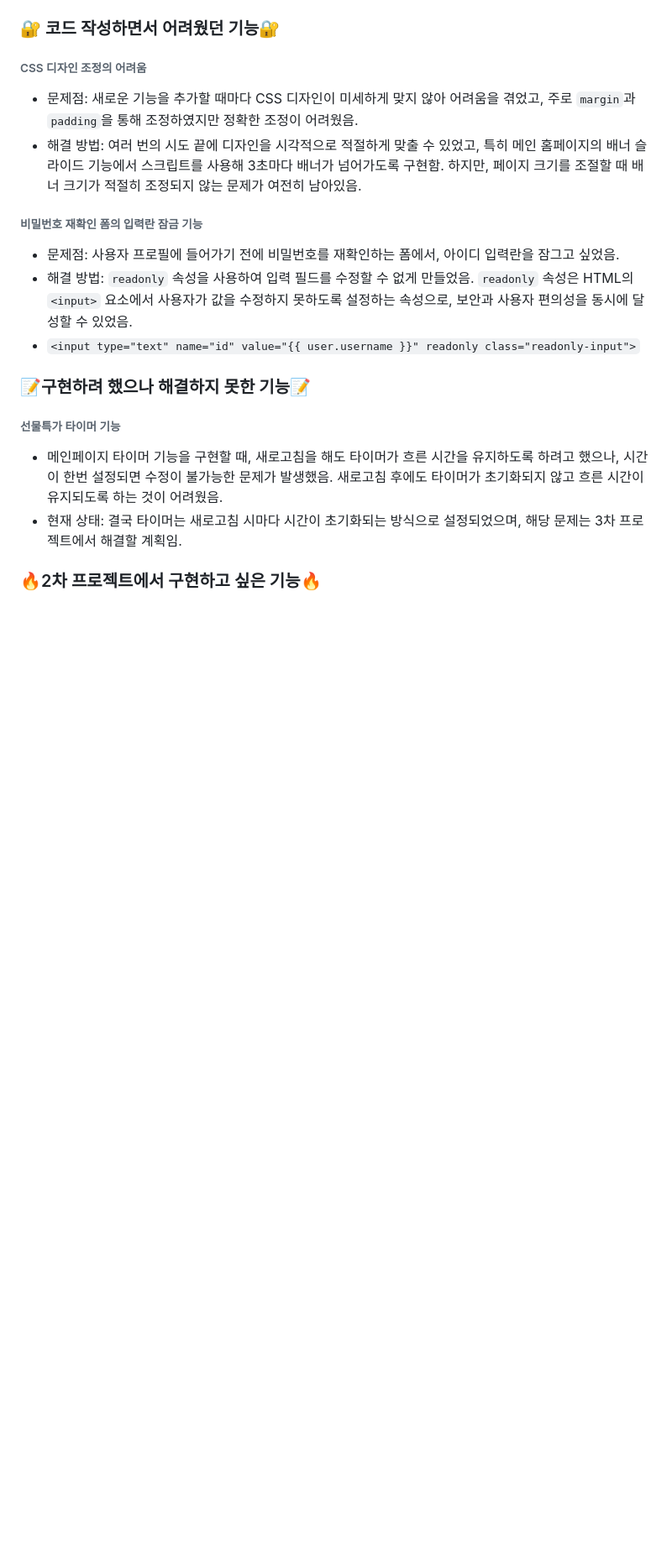
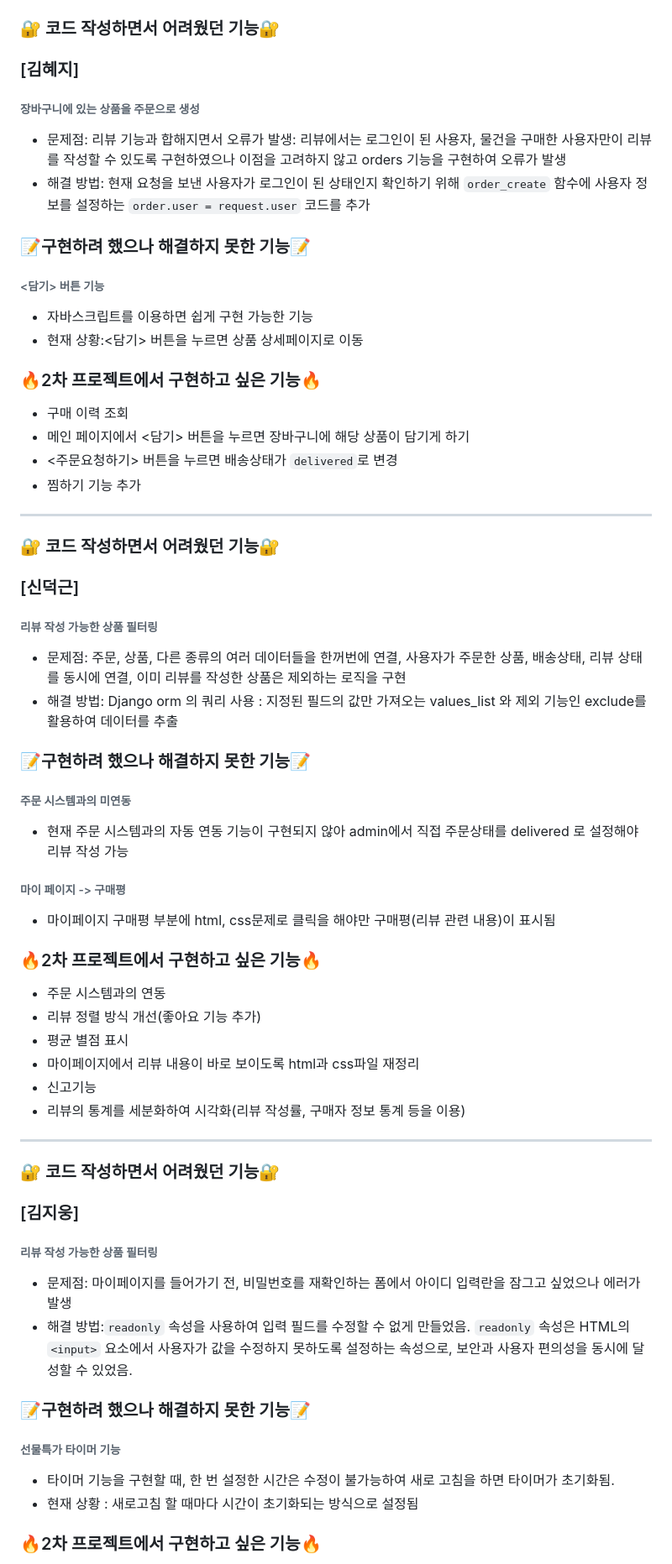
Before and after one commit to kgw08003/Clean_coding_1st_Project, a Markdown page: README.md, the part around one of its changes. Shown at 84% size. Rendered like a GitHub page; blank space fills up the shorter version.

````diff
--- a/README.md
+++ b/README.md
@@ -72,19 +64,54 @@
 
 
 ### 🔐 코드 작성하면서 어려웠던 기능🔐
-###### CSS 디자인 조정의 어려움
-- 문제점: 새로운 기능을 추가할 때마다 CSS 디자인이 미세하게 맞지 않아 어려움을 겪었고, 주로 `margin`과 `padding`을 통해 조정하였지만 정확한 조정이 어려웠음.
-- 해결 방법: 여러 번의 시도 끝에 디자인을 시각적으로 적절하게 맞출 수 있었고, 특히 메인 홈페이지의 배너 슬라이드 기능에서 스크립트를 사용해 3초마다 배너가 넘어가도록 구현함. 하지만, 페이지 크기를 조절할 때 배너 크기가 적절히 조정되지 않는 문제가 여전히 남아있음.
+### [김혜지]
+###### 장바구니에 있는 상품을 주문으로 생성
+- 문제점: 리뷰 기능과 합해지면서 오류가 발생: 리뷰에서는 로그인이 된 사용자, 물건을 구매한 사용자만이 리뷰를 작성할 수 있도록 구현하였으나 이점을 고려하지 않고 orders 기능을 구현하여 오류가 발생
+- 해결 방법: 현재 요청을 보낸 사용자가 로그인이 된 상태인지 확인하기 위해 `order_create` 함수에 사용자 정보를 설정하는 `order.user = request.user` 코드를 추가
 
-###### 비밀번호 재확인 폼의 입력란 잠금 기능
-- 문제점: 사용자 프로필에 들어가기 전에 비밀번호를 재확인하는 폼에서, 아이디 입력란을 잠그고 싶었음.
-- 해결 방법: `readonly` 속성을 사용하여 입력 필드를 수정할 수 없게 만들었음. `readonly` 속성은 HTML의 `<input>` 요소에서 사용자가 값을 수정하지 못하도록 설정하는 속성으로, 보안과 사용자 편의성을 동시에 달성할 수 있었음.
-- ```<input type="text" name="id" value="{{ user.username }}" readonly class="readonly-input">```
+###  📝구현하려 했으나 해결하지 못한 기능📝
+###### <담기> 버튼 기능
+- 자바스크립트를 이용하면 쉽게 구현 가능한 기능
+- 현재 상황:<담기> 버튼을 누르면 상품 상세페이지로 이동
 
+### 🔥2차 프로젝트에서 구현하고 싶은 기능🔥
+- 구매 이력 조회
+- 메인 페이지에서 <담기> 버튼을 누르면 장바구니에 해당 상품이 담기게 하기
+- <주문요청하기> 버튼을 누르면 배송상태가 `delivered`로 변경
+- 찜하기 기능 추가
+
+---------
+### 🔐 코드 작성하면서 어려웠던 기능🔐
+### [신덕근]
+###### 리뷰 작성 가능한 상품 필터링
+- 문제점: 주문, 상품, 다른 종류의 여러 데이터들을 한꺼번에 연결, 사용자가 주문한 상품, 배송상태, 리뷰 상태를 동시에 연결, 이미 리뷰를 작성한 상품은 제외하는 로직을 구현
+- 해결 방법: Django orm 의 쿼리 사용 : 지정된 필드의 값만 가져오는 values_list 와 제외 기능인 exclude를 활용하여 데이터를 추출
+
+###  📝구현하려 했으나 해결하지 못한 기능📝
+###### 주문 시스템과의 미연동
+- 현재 주문 시스템과의 자동 연동 기능이 구현되지 않아 admin에서 직접 주문상태를 delivered 로 설정해야 리뷰 작성 가능
+###### 마이 페이지 -> 구매평
+- 마이페이지 구매평 부분에 html, css문제로 클릭을 해야만 구매평(리뷰 관련 내용)이 표시됨
+
+### 🔥2차 프로젝트에서 구현하고 싶은 기능🔥
+- 주문 시스템과의 연동
+- 리뷰 정렬 방식 개선(좋아요 기능 추가)
+- 평균 별점 표시
+- 마이페이지에서 리뷰 내용이 바로 보이도록 html과 css파일 재정리
+- 신고기능
+- 리뷰의 통계를 세분화하여 시각화(리뷰 작성률, 구매자 정보 통계 등을 이용)
+
+--------
+### 🔐 코드 작성하면서 어려웠던 기능🔐
+### [김지웅]
+###### 리뷰 작성 가능한 상품 필터링
+- 문제점: 마이페이지를 들어가기 전, 비밀번호를 재확인하는 폼에서 아이디 입력란을 잠그고 싶었으나 에러가 발생
+- 해결 방법:`readonly` 속성을 사용하여 입력 필드를 수정할 수 없게 만들었음. `readonly` 속성은 HTML의 `<input>` 요소에서 사용자가 값을 수정하지 못하도록 설정하는 속성으로, 보안과 사용자 편의성을 동시에 달성할 수 있었음.
 
 ###  📝구현하려 했으나 해결하지 못한 기능📝
 ###### 선물특가 타이머 기능
-- 메인페이지 타이머 기능을 구현할 때, 새로고침을 해도 타이머가 흐른 시간을 유지하도록 하려고 했으나, 시간이 한번 설정되면 수정이 불가능한 문제가 발생했음. 새로고침 후에도 타이머가 초기화되지 않고 흐른 시간이 유지되도록 하는 것이 어려웠음.
-- 현재 상태: 결국 타이머는 새로고침 시마다 시간이 초기화되는 방식으로 설정되었으며, 해당 문제는 3차 프로젝트에서 해결할 계획임.
+- 타이머 기능을 구현할 때, 한 번 설정한 시간은 수정이 불가능하여 새로 고침을 하면 타이머가 초기화됨.
+- 현재 상황 : 새로고침 할 때마다 시간이 초기화되는 방식으로 설정됨
+
 
 ### 🔥2차 프로젝트에서 구현하고 싶은 기능🔥
````
Also changed, not shown: other parts of README.md (+41 -34 lines).
